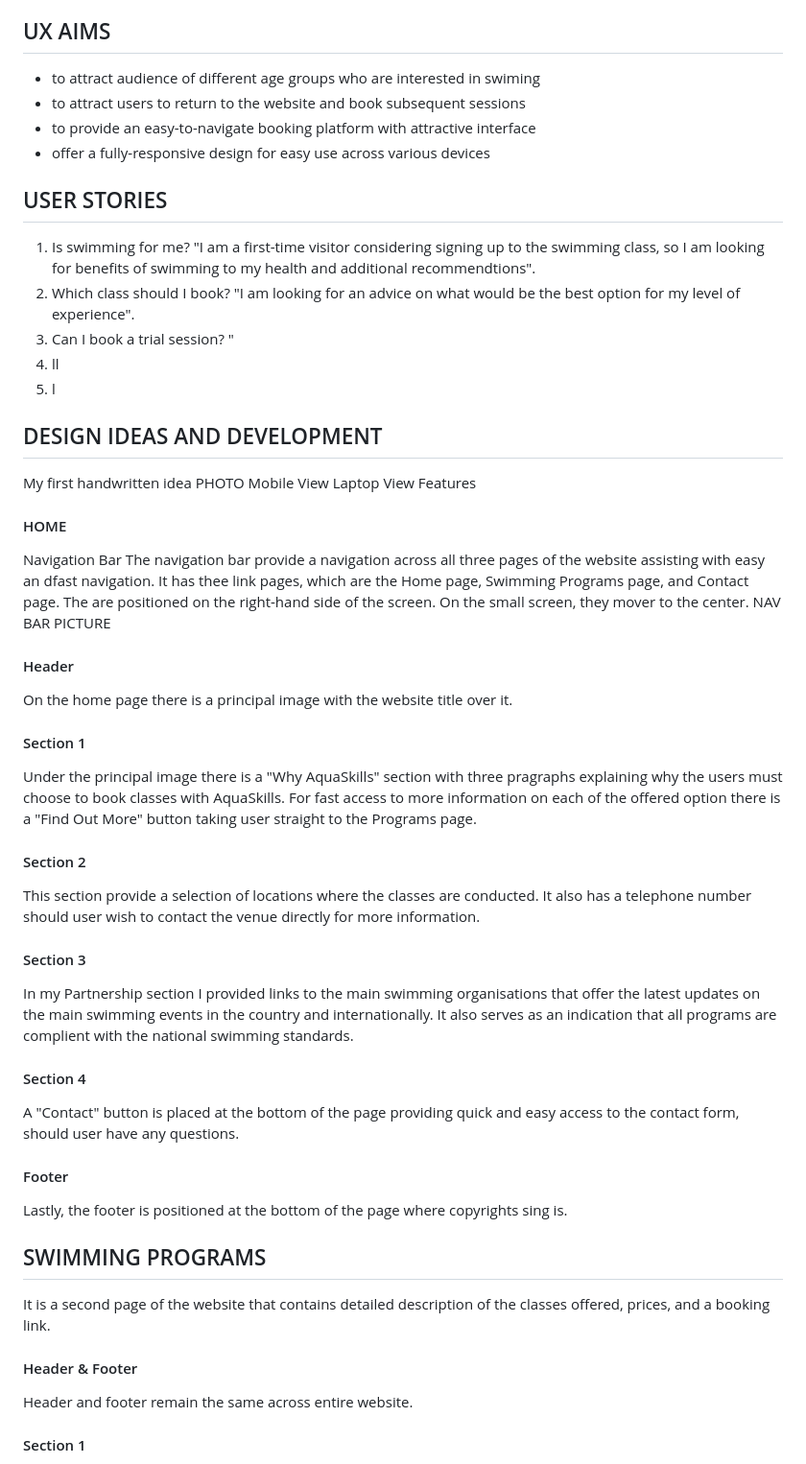
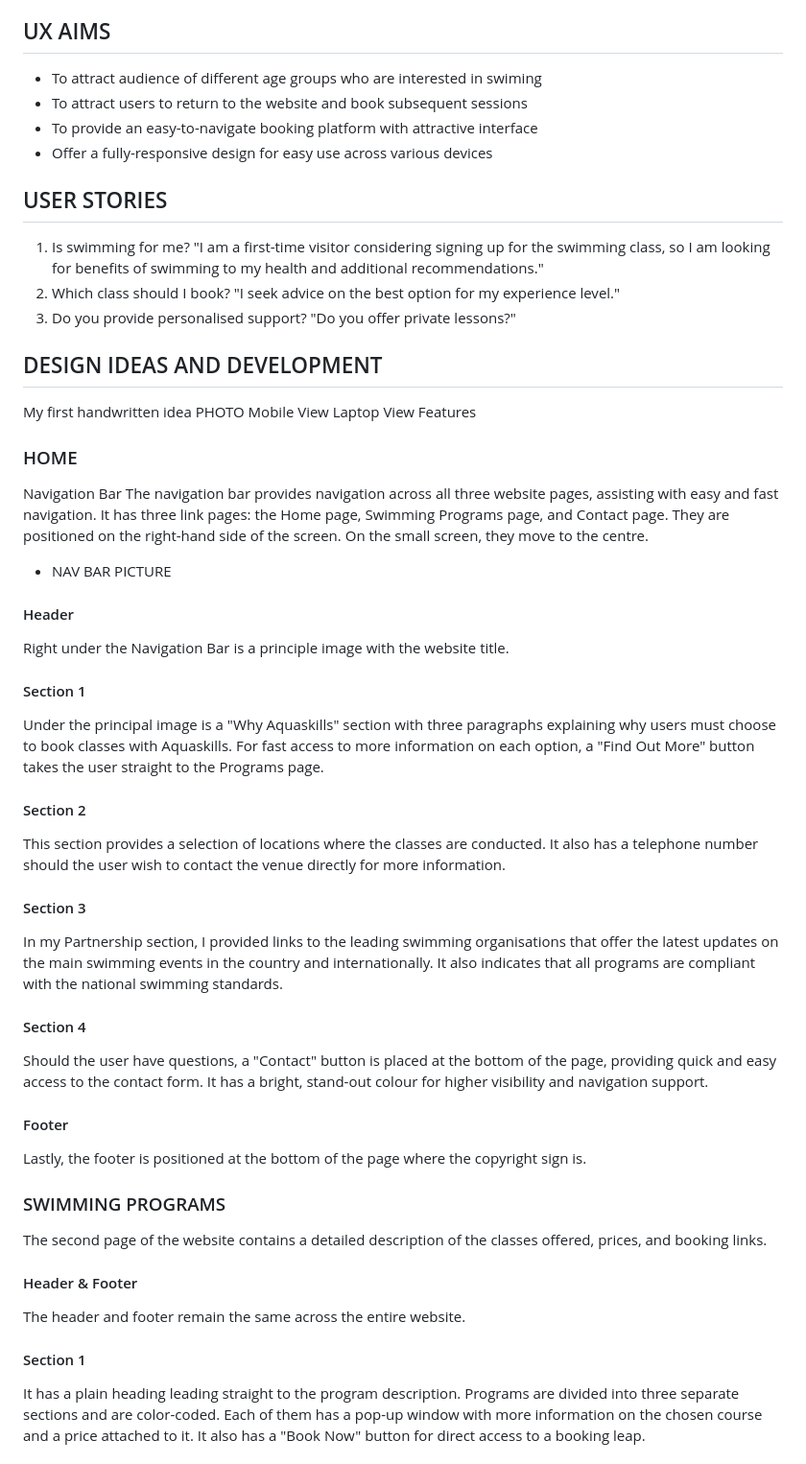
Before and after one commit to hh859/swimming-club, a Markdown page: README.md, the part around one of its changes. Shown at 96% size. Rendered like a GitHub page.

Commit message:
Update README.md
Updated README

```diff
--- a/README.md
+++ b/README.md
@@ -4,18 +2,17 @@ AquaSkills Swimming Academy is a fictional swimming club website that offers aqu
 
 ## UX AIMS
 
-- to attract audience of different age groups who are interested in swiming
-- to attract users to return to the website and book subsequent sessions
-- to provide an easy-to-navigate booking platform with attractive interface
-- offer a fully-responsive design for easy use across various devices
+- To attract audience of different age groups who are interested in swiming
+- To attract users to return to the website and book subsequent sessions
+- To provide an easy-to-navigate booking platform with attractive interface
+- Offer a fully-responsive design for easy use across various devices
 
 ## USER STORIES
 
-  1. Is swimming for me? "I am a first-time visitor considering signing up to the swimming class, so I am looking for benefits of swimming to my health and additional recommendtions".
-  2. Which class should I book? "I am looking for an advice on what would be the best option for my level of experience".
-  3. Can I book a trial session? "
-  4. ll
-  5. l
+  1. Is swimming for me? "I am a first-time visitor considering signing up for the swimming class, so I am looking for benefits of swimming to my health and additional recommendations."
+  2. Which class should I book? "I seek advice on the best option for my experience level."
+  3. Do you provide personalised support? "Do you offer private lessons?"
+
 
 ## DESIGN IDEAS AND DEVELOPMENT
 My first handwritten idea
@@ -24,41 +21,37 @@ Mobile View
 Laptop View
 Features
 
-#### HOME
+### HOME
 Navigation Bar
-The navigation bar provide a navigation across all three pages of the website assisting with easy an dfast navigation. It has thee link pages, which are the Home page, Swimming Programs page, and Contact page. The are positioned on the right-hand side of the screen. On the small screen, they mover to the center.
-NAV BAR PICTURE
+The navigation bar provides navigation across all three website pages, assisting with easy and fast navigation. It has three link pages: the Home page, Swimming Programs page, and Contact page. They are positioned on the right-hand side of the screen. On the small screen, they move to the centre.
+
+* NAV BAR PICTURE
 
 #### Header
-On the home page there is a principal image with the website title over it.
+Right under the Navigation Bar is a principle image with the website title.
 
 #### Section 1
-
-Under the principal image there is a "Why AquaSkills" section with three pragraphs explaining why the users must choose to book classes with AquaSkills. For fast access to more information on each of the offered option there is a "Find Out More" button taking user straight to the Programs page.
+Under the principal image is a "Why Aquaskills" section with three paragraphs explaining why users must choose to book classes with Aquaskills. For fast access to more information on each option, a "Find Out More" button takes the user straight to the Programs page.
 
 #### Section 2
-
-This section provide a selection of locations where the classes are conducted. It also has a telephone number should user wish to contact the venue directly for more information.
+This section provides a selection of locations where the classes are conducted. It also has a telephone number should the user wish to contact the venue directly for more information.
 
 #### Section 3
-
-In my Partnership section I provided links to the main swimming organisations that offer the latest updates on the main swimming events in the country and internationally. It also serves as an indication that all programs are complient with the national swimming standards.
+In my Partnership section, I provided links to the leading swimming organisations that offer the latest updates on the main swimming events in the country and internationally. It also indicates that all programs are compliant with the national swimming standards.
 
 #### Section 4
-
-A "Contact" button is placed at the bottom of the page providing quick and easy access to the contact form, should user have any questions.
+Should the user have questions, a "Contact" button is placed at the bottom of the page, providing quick and easy access to the contact form. It has a bright, stand-out colour for higher visibility and navigation support.
 
 #### Footer
+Lastly, the footer is positioned at the bottom of the page where the copyright sign is.
 
-Lastly, the footer is positioned at the bottom of the page where copyrights sing is.
 
-## SWIMMING PROGRAMS
-
-It is a second page of the website that contains detailed description of the classes offered, prices, and a booking link.
+### SWIMMING PROGRAMS
+The second page of the website contains a detailed description of the classes offered, prices, and booking links.
 
 #### Header & Footer
-
-Header and footer remain the same across entire website.
+The header and footer remain the same across the entire website.
 
 #### Section 1
+It has a plain heading leading straight to the program description. Programs are divided into three separate sections and are color-coded. Each of them has a pop-up window with more information on the chosen course and a price attached to it. It also has a "Book Now" button for direct access to a booking leap.
 
```
Also changed, not shown: other parts of README.md (+40 -4 lines).
